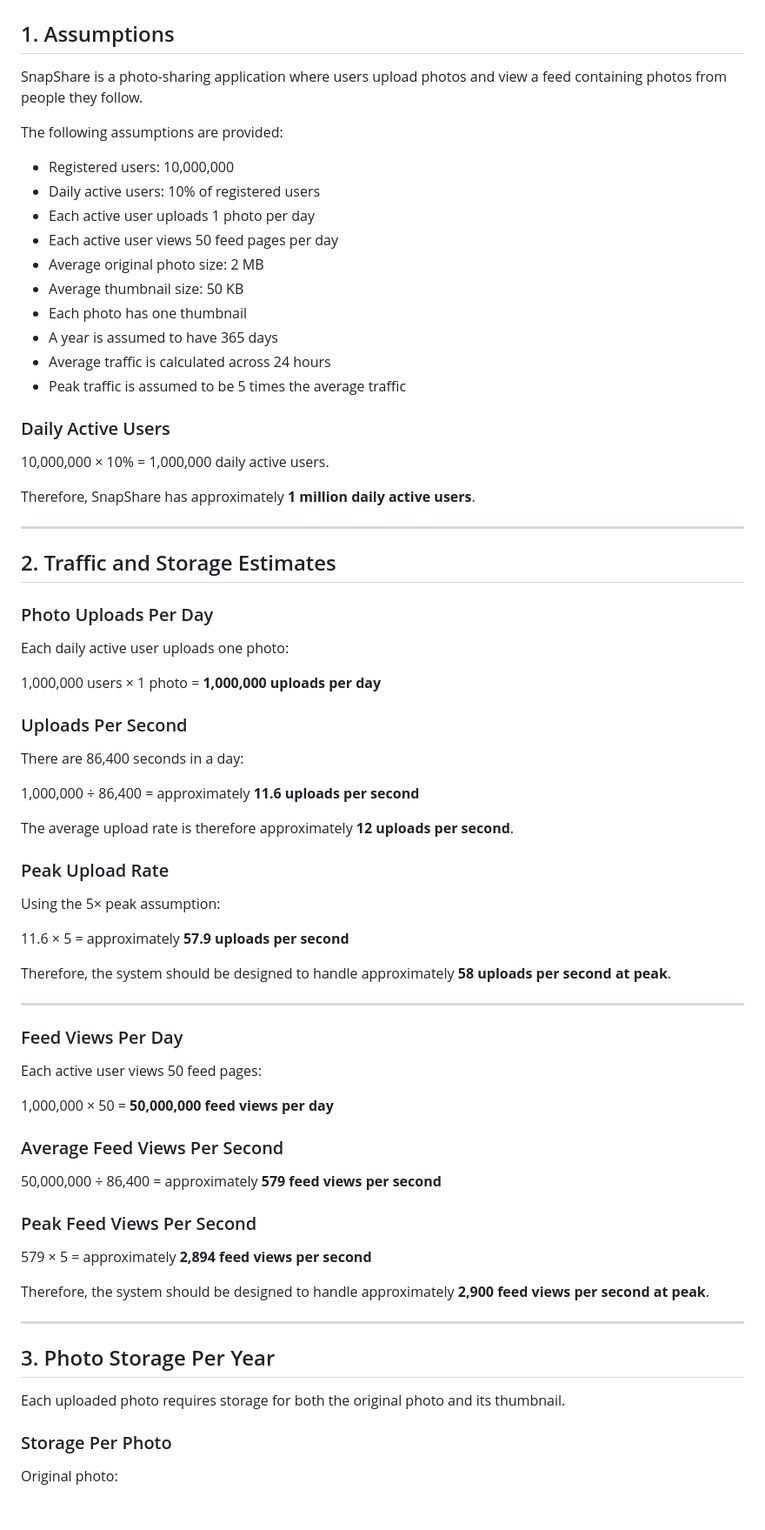
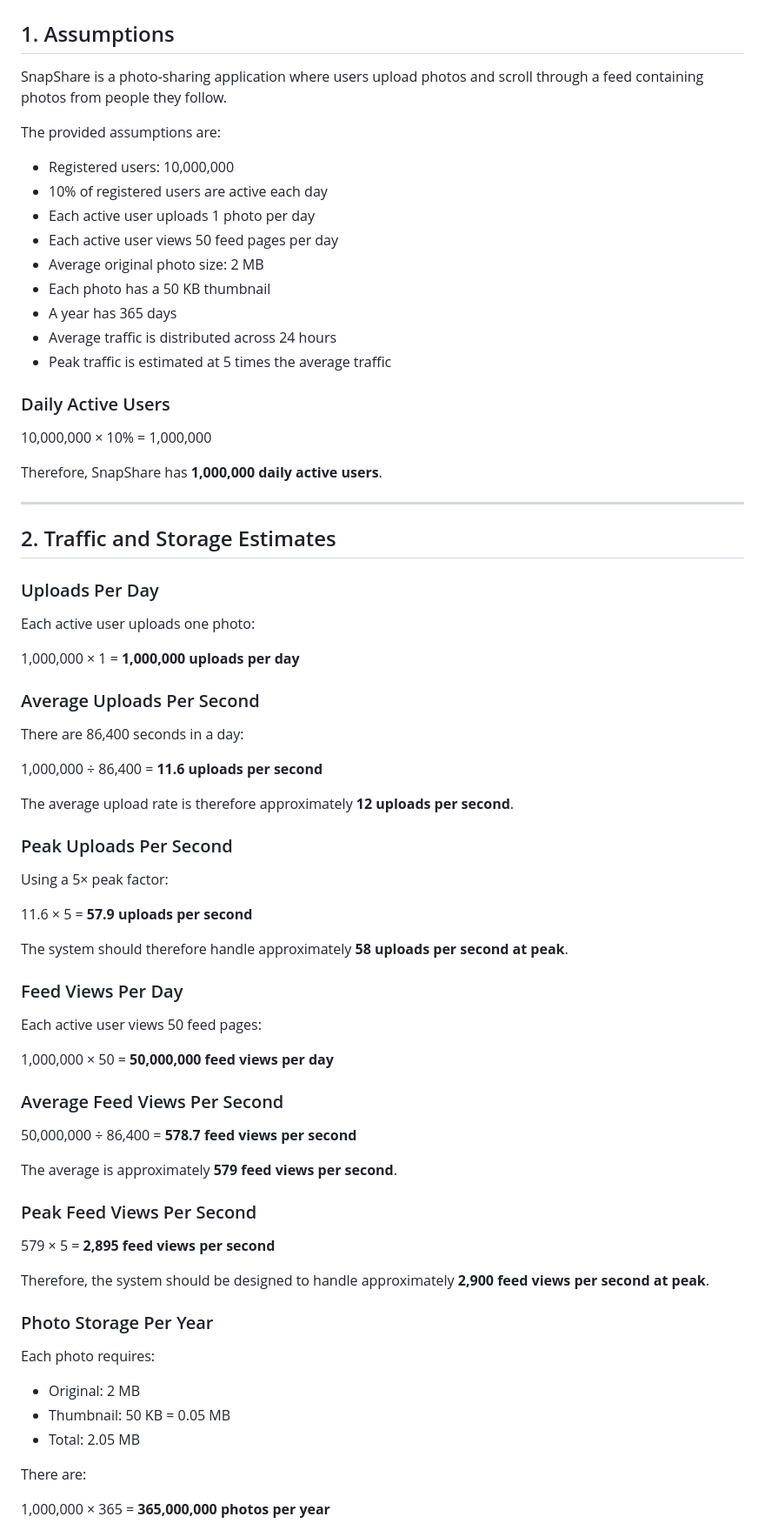
Before and after one commit to haron2000/web-foundations-days, a Markdown page: day7/photo-app-scaling.md, the part around one of its changes. Shown at 87% size. GitHub-like rendering; blank space fills up the shorter version.

```diff
--- a/day7/photo-app-scaling.md
+++ b/day7/photo-app-scaling.md
@@ -2,54 +2,51 @@
 
 ## 1. Assumptions
 
-SnapShare is a photo-sharing application where users upload photos and view a feed containing photos from people they follow.
+SnapShare is a photo-sharing application where users upload photos and scroll through a feed containing photos from people they follow.
 
-The following assumptions are provided:
+The provided assumptions are:
 
 * Registered users: 10,000,000
-* Daily active users: 10% of registered users
+* 10% of registered users are active each day
 * Each active user uploads 1 photo per day
 * Each active user views 50 feed pages per day
 * Average original photo size: 2 MB
-* Average thumbnail size: 50 KB
-* Each photo has one thumbnail
-* A year is assumed to have 365 days
-* Average traffic is calculated across 24 hours
-* Peak traffic is assumed to be 5 times the average traffic
+* Each photo has a 50 KB thumbnail
+* A year has 365 days
+* Average traffic is distributed across 24 hours
+* Peak traffic is estimated at 5 times the average traffic
 
 ### Daily Active Users
 
-10,000,000 × 10% = 1,000,000 daily active users.
+10,000,000 × 10% = 1,000,000
 
-Therefore, SnapShare has approximately **1 million daily active users**.
+Therefore, SnapShare has **1,000,000 daily active users**.
 
 ---
 
 ## 2. Traffic and Storage Estimates
 
-### Photo Uploads Per Day
+### Uploads Per Day
 
-Each daily active user uploads one photo:
+Each active user uploads one photo:
 
-1,000,000 users × 1 photo = **1,000,000 uploads per day**
+1,000,000 × 1 = **1,000,000 uploads per day**
 
-### Uploads Per Second
+### Average Uploads Per Second
 
 There are 86,400 seconds in a day:
 
-1,000,000 ÷ 86,400 = approximately **11.6 uploads per second**
+1,000,000 ÷ 86,400 = **11.6 uploads per second**
 
 The average upload rate is therefore approximately **12 uploads per second**.
 
-### Peak Upload Rate
+### Peak Uploads Per Second
 
-Using the 5× peak assumption:
+Using a 5× peak factor:
 
-11.6 × 5 = approximately **57.9 uploads per second**
+11.6 × 5 = **57.9 uploads per second**
 
-Therefore, the system should be designed to handle approximately **58 uploads per second at peak**.
-
----
+The system should therefore handle approximately **58 uploads per second at peak**.
 
 ### Feed Views Per Day
 
@@ -59,21 +56,25 @@ Each active user views 50 feed pages:
 
 ### Average Feed Views Per Second
 
-50,000,000 ÷ 86,400 = approximately **579 feed views per second**
+50,000,000 ÷ 86,400 = **578.7 feed views per second**
+
+The average is approximately **579 feed views per second**.
 
 ### Peak Feed Views Per Second
 
-579 × 5 = approximately **2,894 feed views per second**
+579 × 5 = **2,895 feed views per second**
 
 Therefore, the system should be designed to handle approximately **2,900 feed views per second at peak**.
 
----
+### Photo Storage Per Year
 
-## 3. Photo Storage Per Year
+Each photo requires:
 
-Each uploaded photo requires storage for both the original photo and its thumbnail.
+* Original: 2 MB
+* Thumbnail: 50 KB = 0.05 MB
+* Total: 2.05 MB
 
-### Storage Per Photo
+There are:
 
-Original photo:
+1,000,000 × 365 = **365,000,000 photos per year**
 
```
Also changed, not shown: other parts of day7/photo-app-scaling.md (+146 -123 lines).
